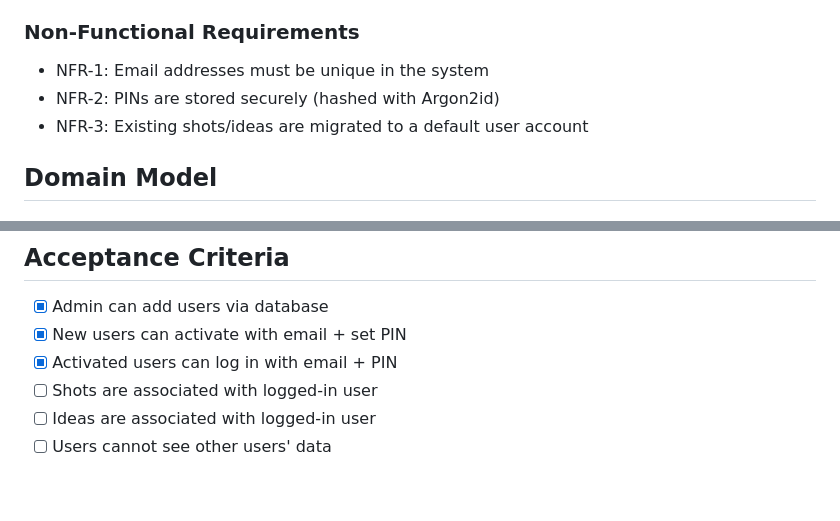
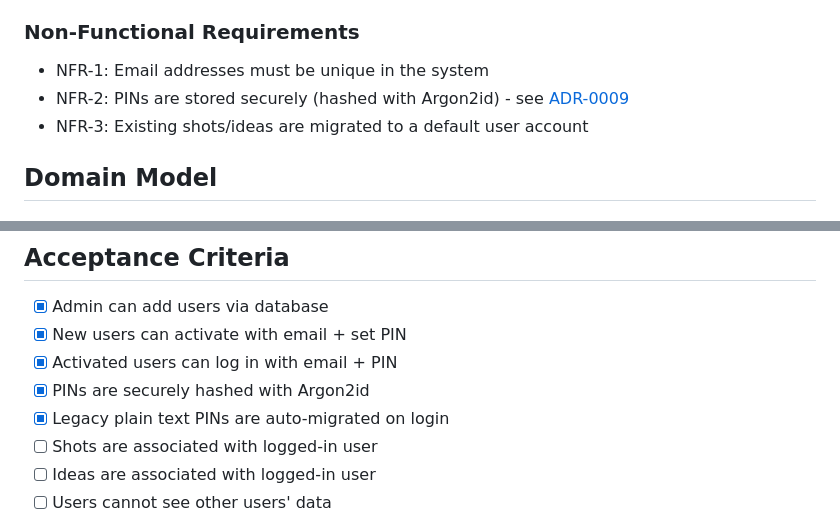
Before and after one commit to RoaldO/carry-on, a Markdown page: docs/specs/multi-user.md, 2 parts joined by grey strips. GitHub-like rendering; blank space fills up the shorter version.

Commit message:
Update docs to reflect PIN hashing implementation
- Add PIN hashing checkbox to roadmap with ADR link
- Add ADR-0009 reference to multi-user spec NFR-2
- Add acceptance criteria for PIN hashing and auto-migration

Co-Authored-By: Claude Opus 4.5 <noreply@anthropic.com>

```diff
--- a/docs/specs/multi-user.md
+++ b/docs/specs/multi-user.md
@@ -26,7 +26,7 @@ Transition from single-user PIN authentication to a multi-user system where each
 ### Non-Functional Requirements
 
 - NFR-1: Email addresses must be unique in the system
-- NFR-2: PINs are stored securely (hashed with Argon2id)
+- NFR-2: PINs are stored securely (hashed with Argon2id) - see [ADR-0009](../adr/0009-password-hashing.md)
 - NFR-3: Existing shots/ideas are migrated to a default user account
 
 ## Domain Model
@@ -205,6 +205,8 @@ db.users.insertOne({
 - [x] Admin can add users via database
 - [x] New users can activate with email + set PIN
 - [x] Activated users can log in with email + PIN
+- [x] PINs are securely hashed with Argon2id
+- [x] Legacy plain text PINs are auto-migrated on login
 - [ ] Shots are associated with logged-in user
 - [ ] Ideas are associated with logged-in user
 - [ ] Users cannot see other users' data
```
Also changed, not shown: ROADMAP.md (+1 -0 lines).
